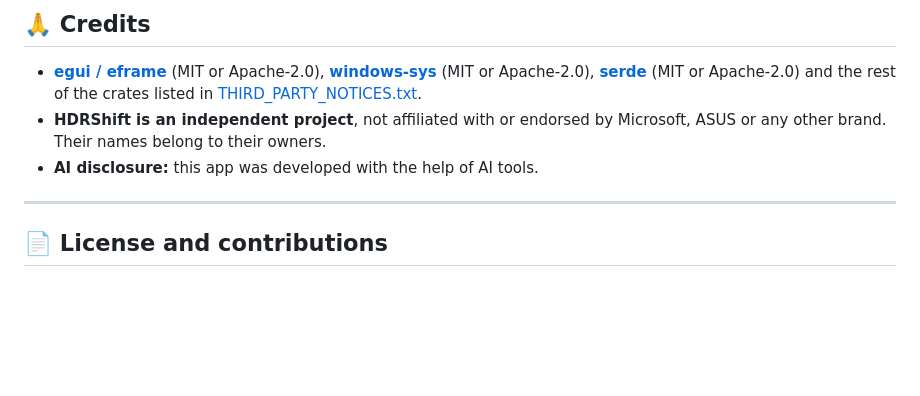
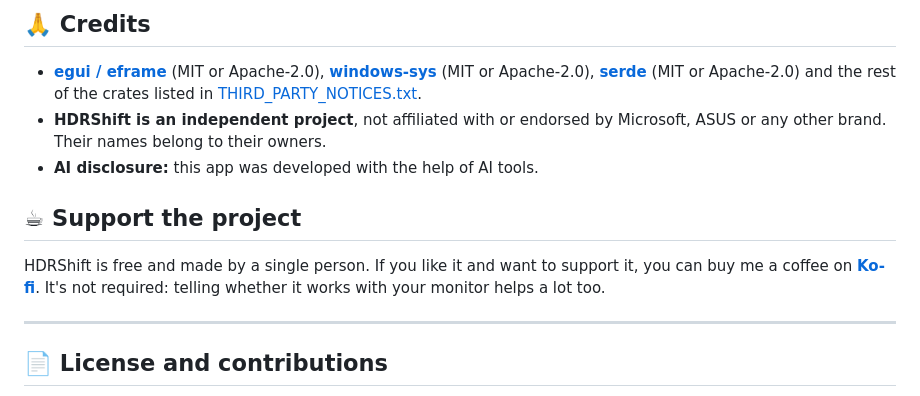
Before and after one commit to Yesid-Robayo/HDRShift, a Markdown page: README.md, the part around one of its changes. Drawn GitHub-style; blank space fills up the shorter version.

```diff
--- a/README.md
+++ b/README.md
@@ -214,6 +221,11 @@ builds, `HDRSHIFT_DEMO` (`on`, `off`, `edit`, `settings`, `welcome`) opens a scr
   names belong to their owners.
 - **AI disclosure:** this app was developed with the help of AI tools.
 
+## ☕ Support the project
+
+HDRShift is free and made by a single person. If you like it and want to support it, you can buy me a coffee on
+**[Ko-fi](https://ko-fi.com/yesidrobayo)**. It's not required: telling whether it works with your monitor helps a lot too.
+
 ---
 
 ## 📄 License and contributions
```
Also changed, not shown: other parts of README.md (+9 -2 lines), README.es.md (+14 -2 lines), SECURITY.md (+4 -4 lines), docs/images/home-dark-es.png, docs/images/home-dark.png, docs/images/home-light-es.png, docs/images/home-light.png, 5 other files.
